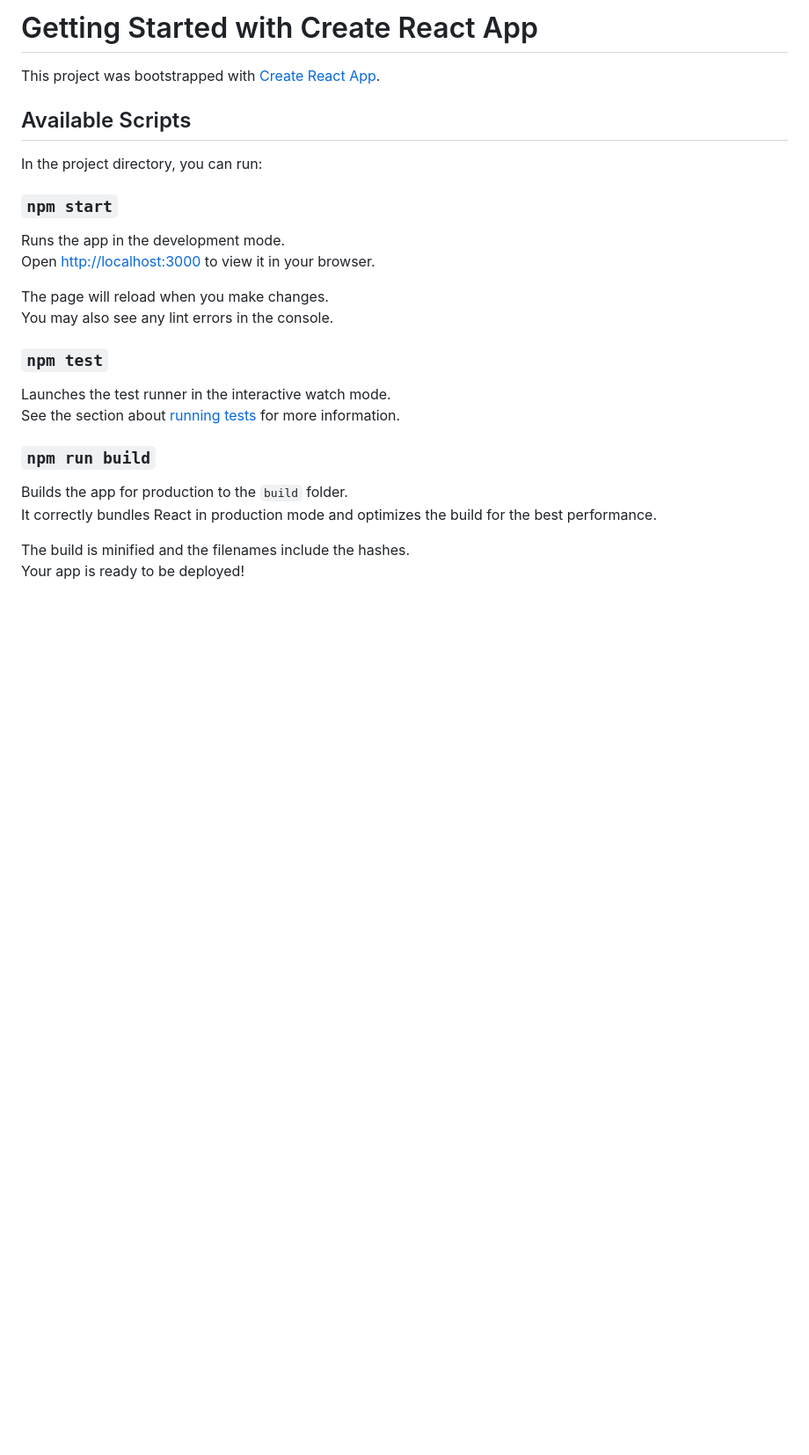
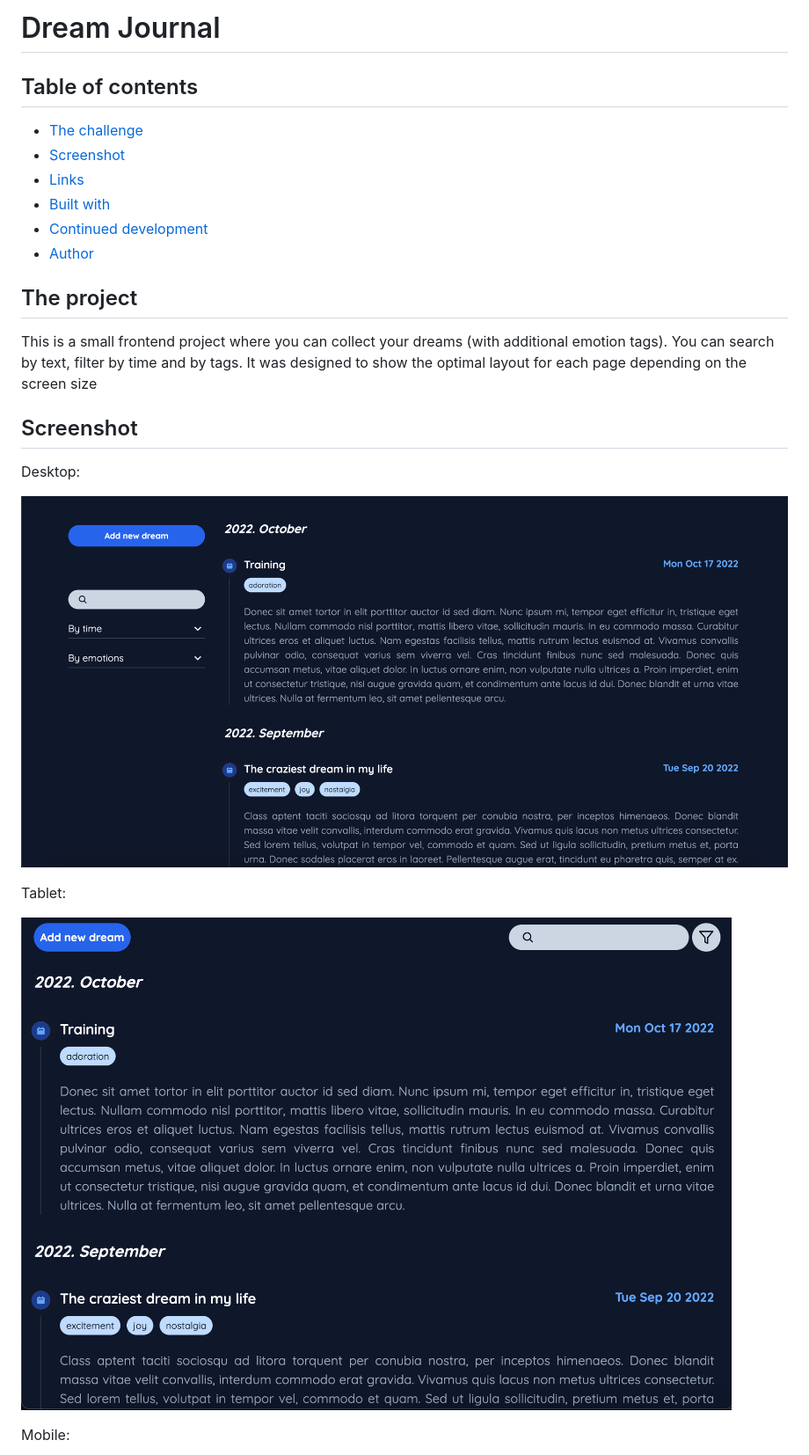
Before and after one commit to trbogi/dream-journal, a Markdown page: README.md, the part around the change printed below. Shown: that part at 88% size. GitHub-like rendering; pictures changed too: screenshots/desktop.png (added), screenshots/tablet.png (added); blank space fills up the shorter version.

```diff
--- a/README.md
+++ b/README.md
@@ -1,29 +1,28 @@
-# Getting Started with Create React App
+# Dream Journal
 
-This project was bootstrapped with [Create React App](https://github.com/facebook/create-react-app).
+## Table of contents
 
-## Available Scripts
+- [The challenge](#the-challenge)
+- [Screenshot](#screenshot)
+- [Links](#links)
+- [Built with](#built-with)
+- [Continued development](#continued-development)
+- [Author](#author)
 
-In the project directory, you can run:
 
-### `npm start`
+## The project
 
-Runs the app in the development mode.\
-Open [http://localhost:3000](http://localhost:3000) to view it in your browser.
+This is a small frontend project where you can collect your dreams (with additional emotion tags). You can search by text, filter by time and by tags. It was designed to show the optimal layout for each page depending on the screen size
 
-The page will reload when you make changes.\
-You may also see any lint errors in the console.
+## Screenshot
 
-### `npm test`
+Desktop:
 
-Launches the test runner in the interactive watch mode.\
-See the section about [running tests](https://facebook.github.io/create-react-app/docs/running-tests) for more information.
+![](./screenshots/desktop.png)
 
-### `npm run build`
+Tablet:
 
-Builds the app for production to the `build` folder.\
-It correctly bundles React in production mode and optimizes the build for the best performance.
+![](./screenshots/tablet.png)
 
-The build is minified and the filenames include the hashes.\
-Your app is ready to be deployed!
+Mobile:
 
```
Also changed, not shown: other parts of README.md (+13 -33 lines), screenshots/mobile.png (added).
